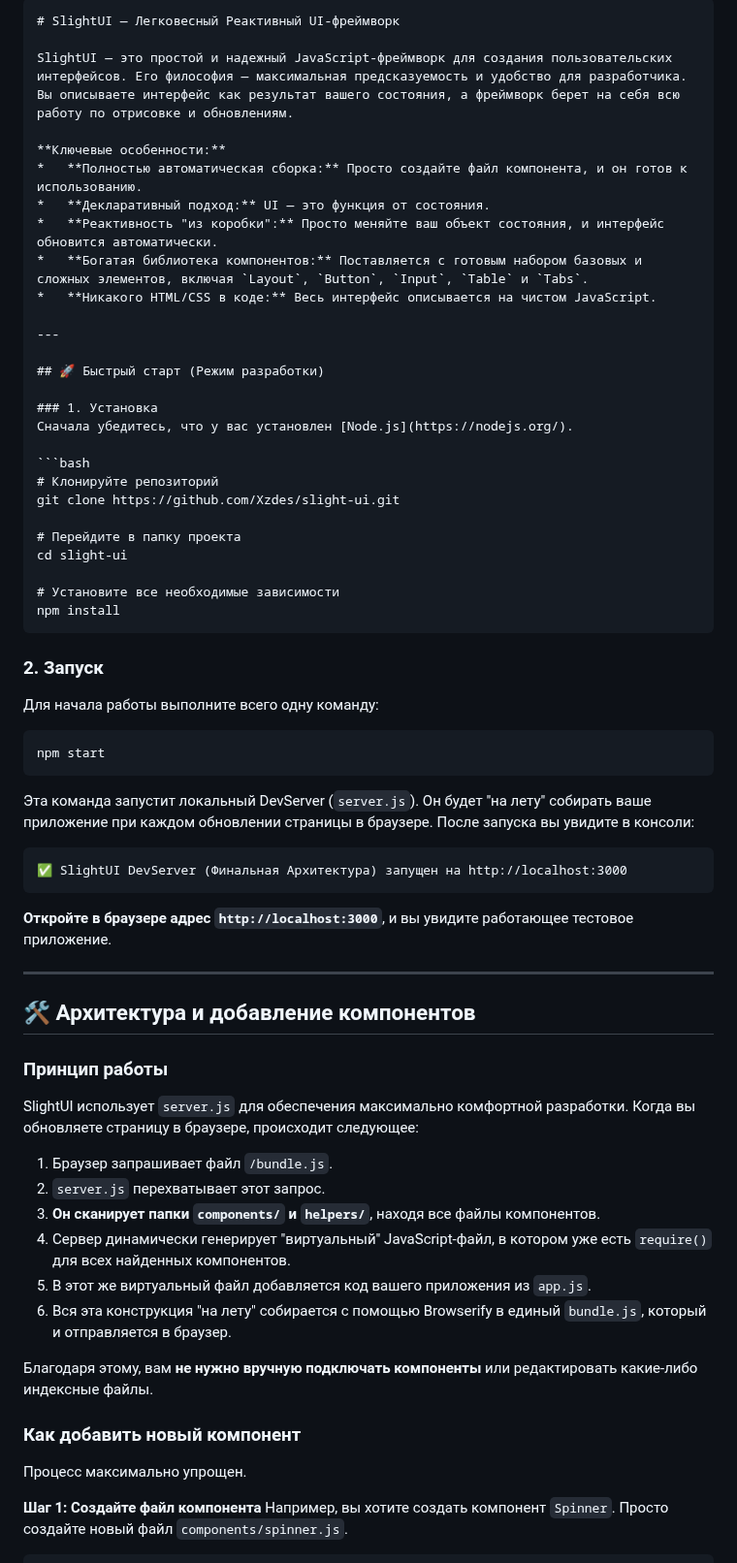
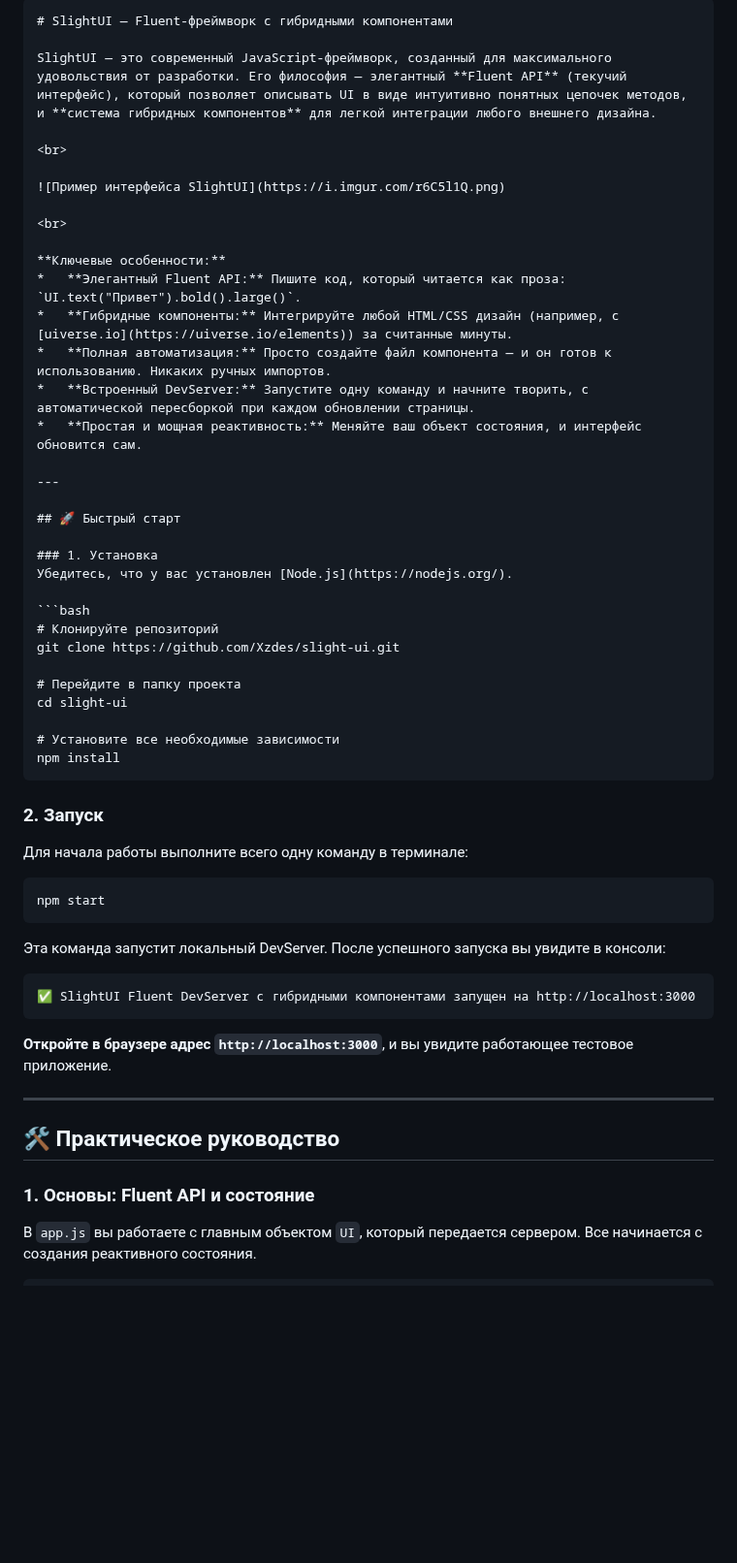
Before and after one commit to Xzdes/SlightStack, a Markdown page: README.md, the part around one of its changes. Shown at 97% size. Drawn GitHub-style; blank space fills up the shorter version.

````diff
--- a/README.md
+++ b/README.md
@@ -1,21 +1,27 @@
 ```markdown
-# SlightUI — Легковесный Реактивный UI-фреймворк
+# SlightUI — Fluent-фреймворк с гибридными компонентами
 
-SlightUI — это простой и надежный JavaScript-фреймворк для создания пользовательских интерфейсов. Его философия — максимальная предсказуемость и удобство для разработчика. Вы описываете интерфейс как результат вашего состояния, а фреймворк берет на себя всю работу по отрисовке и обновлениям.
+SlightUI — это современный JavaScript-фреймворк, созданный для максимального удовольствия от разработки. Его философия — элегантный **Fluent API** (текучий интерфейс), который позволяет описывать UI в виде интуитивно понятных цепочек методов, и **система гибридных компонентов** для легкой интеграции любого внешнего дизайна.
+
+<br>
+
+![Пример интерфейса SlightUI](https://i.imgur.com/r6C5l1Q.png)
+
+<br>
 
 **Ключевые особенности:**
-*   **Полностью автоматическая сборка:** Просто создайте файл компонента, и он готов к использованию.
-*   **Декларативный подход:** UI — это функция от состояния.
-*   **Реактивность "из коробки":** Просто меняйте ваш объект состояния, и интерфейс обновится автоматически.
-*   **Богатая библиотека компонентов:** Поставляется с готовым набором базовых и сложных элементов, включая `Layout`, `Button`, `Input`, `Table` и `Tabs`.
-*   **Никакого HTML/CSS в коде:** Весь интерфейс описывается на чистом JavaScript.
+*   **Элегантный Fluent API:** Пишите код, который читается как проза: `UI.text("Привет").bold().large()`.
+*   **Гибридные компоненты:** Интегрируйте любой HTML/CSS дизайн (например, с [uiverse.io](https://uiverse.io/elements)) за считанные минуты.
+*   **Полная автоматизация:** Просто создайте файл компонента — и он готов к использованию. Никаких ручных импортов.
+*   **Встроенный DevServer:** Запустите одну команду и начните творить, с автоматической пересборкой при каждом обновлении страницы.
+*   **Простая и мощная реактивность:** Меняйте ваш объект состояния, и интерфейс обновится сам.
 
 ---
 
-## 🚀 Быстрый старт (Режим разработки)
+## 🚀 Быстрый старт
 
 ### 1. Установка
-Сначала убедитесь, что у вас установлен [Node.js](https://nodejs.org/).
+Убедитесь, что у вас установлен [Node.js](https://nodejs.org/).
 
 ```bash
 # Клонируйте репозиторий
@@ -29,40 +35,25 @@ npm install
 ```
 
 ### 2. Запуск
-Для начала работы выполните всего одну команду:
+Для начала работы выполните всего одну команду в терминале:
 
 ```bash
 npm start
 ```
 
-Эта команда запустит локальный DevServer (`server.js`). Он будет "на лету" собирать ваше приложение при каждом обновлении страницы в браузере. После запуска вы увидите в консоли:
+Эта команда запустит локальный DevServer. После успешного запуска вы увидите в консоли:
 
 ```
-✅ SlightUI DevServer (Финальная Архитектура) запущен на http://localhost:3000
+✅ SlightUI Fluent DevServer с гибридными компонентами запущен на http://localhost:3000
 ```
 **Откройте в браузере адрес `http://localhost:3000`**, и вы увидите работающее тестовое приложение.
 
 ---
 
-## 🛠️ Архитектура и добавление компонентов
+## 🛠️ Практическое руководство
 
-### Принцип работы
-SlightUI использует `server.js` для обеспечения максимально комфортной разработки. Когда вы обновляете страницу в браузере, происходит следующее:
+### 1. Основы: Fluent API и состояние
 
-1.  Браузер запрашивает файл `/bundle.js`.
-2.  `server.js` перехватывает этот запрос.
-3.  **Он сканирует папки `components/` и `helpers/`**, находя все файлы компонентов.
-4.  Сервер динамически генерирует "виртуальный" JavaScript-файл, в котором уже есть `require()` для всех найденных компонентов.
-5.  В этот же виртуальный файл добавляется код вашего приложения из `app.js`.
-6.  Вся эта конструкция "на лету" собирается с помощью Browserify в единый `bundle.js`, который и отправляется в браузер.
-
-Благодаря этому, вам **не нужно вручную подключать компоненты** или редактировать какие-либо индексные файлы.
-
-### Как добавить новый компонент
-
-Процесс максимально упрощен.
-
-**Шаг 1: Создайте файл компонента**
-Например, вы хотите создать компонент `Spinner`. Просто создайте новый файл `components/spinner.js`.
+В `app.js` вы работаете с главным объектом `UI`, который передается сервером. Все начинается с создания реактивного состояния.
 
 ```javascript
````
Also changed, not shown: other parts of README.md (+135 -34 lines).
